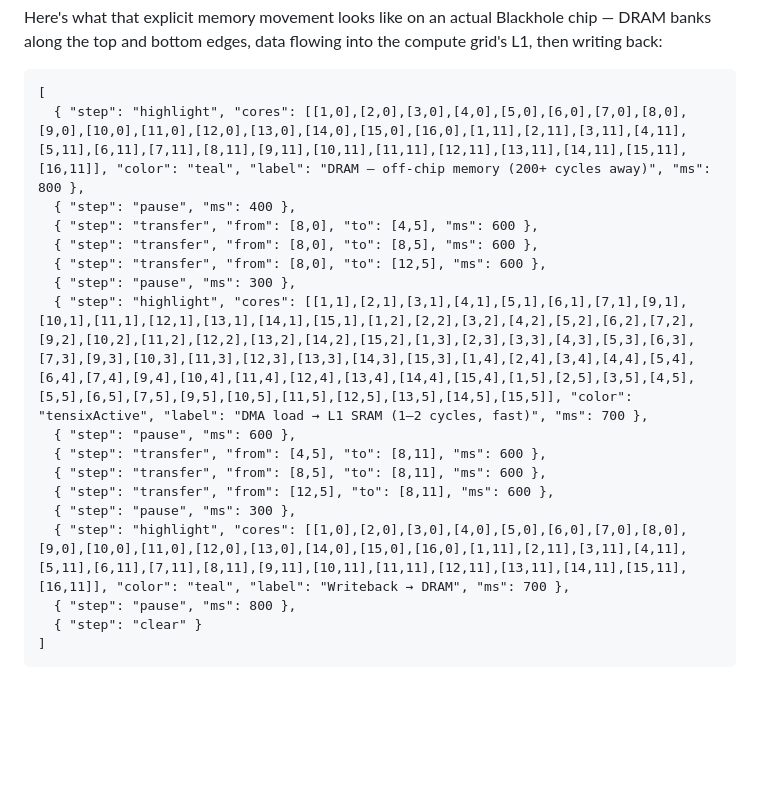
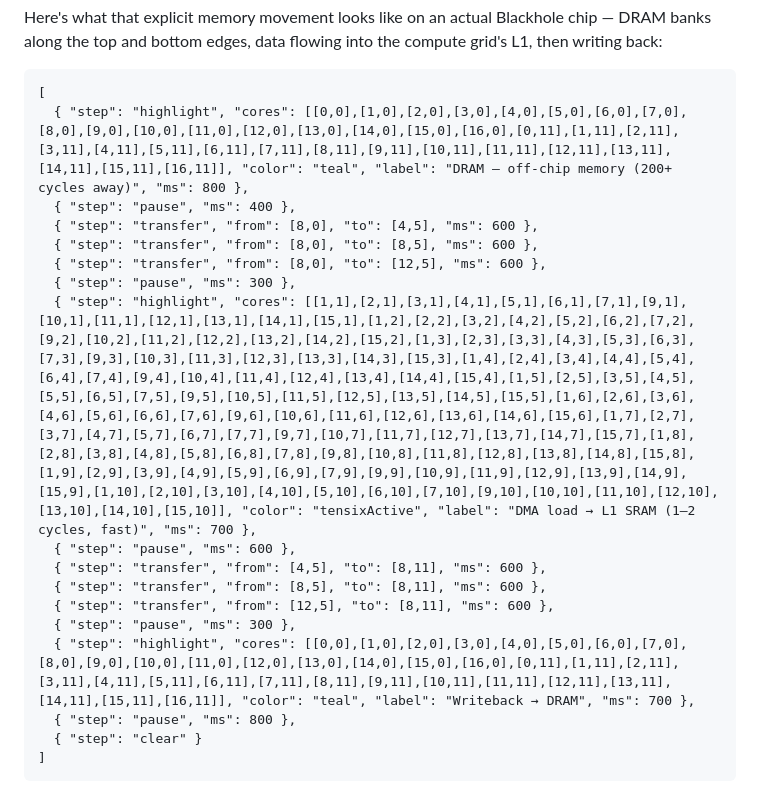
Before and after one commit to tenstorrent/tt-vscode-toolkit, a Markdown page: content/lessons/cs-fundamentals-02-memory.md, the part around the change. Rendered like a GitHub page; blank space fills up the shorter version.

Commit message:
fix(cs-02-memory): align DRAM/compute highlight coords with codebase convention
- DRAM highlights now include col 0 ([0,0] and [0,11]) to match the full
  Blackhole DRAM row which spans cols 0–16 (ETH col included as DRAM in
  rows 0 and 11 per tensix-viz.js coreType)
- Compute highlight extended from rows 1–5 to rows 1–10 (full Blackhole
  compute grid height); col 8 remains excluded as it is the PCIe core
  per tensix-viz.js blackhole.coreType definition

````diff
--- a/content/lessons/cs-fundamentals-02-memory.md
+++ b/content/lessons/cs-fundamentals-02-memory.md
@@ -263,19 +263,19 @@ Here's what that explicit memory movement looks like on an actual Blackhole chip
 
 ```tensix_viz arch=blackhole
 [
-  { "step": "highlight", "cores": [[1,0],[2,0],[3,0],[4,0],[5,0],[6,0],[7,0],[8,0],[9,0],[10,0],[11,0],[12,0],[13,0],[14,0],[15,0],[16,0],[1,11],[2,11],[3,11],[4,11],[5,11],[6,11],[7,11],[8,11],[9,11],[10,11],[11,11],[12,11],[13,11],[14,11],[15,11],[16,11]], "color": "teal", "label": "DRAM — off-chip memory (200+ cycles away)", "ms": 800 },
+  { "step": "highlight", "cores": [[0,0],[1,0],[2,0],[3,0],[4,0],[5,0],[6,0],[7,0],[8,0],[9,0],[10,0],[11,0],[12,0],[13,0],[14,0],[15,0],[16,0],[0,11],[1,11],[2,11],[3,11],[4,11],[5,11],[6,11],[7,11],[8,11],[9,11],[10,11],[11,11],[12,11],[13,11],[14,11],[15,11],[16,11]], "color": "teal", "label": "DRAM — off-chip memory (200+ cycles away)", "ms": 800 },
   { "step": "pause", "ms": 400 },
   { "step": "transfer", "from": [8,0], "to": [4,5], "ms": 600 },
   { "step": "transfer", "from": [8,0], "to": [8,5], "ms": 600 },
   { "step": "transfer", "from": [8,0], "to": [12,5], "ms": 600 },
   { "step": "pause", "ms": 300 },
-  { "step": "highlight", "cores": [[1,1],[2,1],[3,1],[4,1],[5,1],[6,1],[7,1],[9,1],[10,1],[11,1],[12,1],[13,1],[14,1],[15,1],[1,2],[2,2],[3,2],[4,2],[5,2],[6,2],[7,2],[9,2],[10,2],[11,2],[12,2],[13,2],[14,2],[15,2],[1,3],[2,3],[3,3],[4,3],[5,3],[6,3],[7,3],[9,3],[10,3],[11,3],[12,3],[13,3],[14,3],[15,3],[1,4],[2,4],[3,4],[4,4],[5,4],[6,4],[7,4],[9,4],[10,4],[11,4],[12,4],[13,4],[14,4],[15,4],[1,5],[2,5],[3,5],[4,5],[5,5],[6,5],[7,5],[9,5],[10,5],[11,5],[12,5],[13,5],[14,5],[15,5]], "color": "tensixActive", "label": "DMA load → L1 SRAM (1–2 cycles, fast)", "ms": 700 },
+  { "step": "highlight", "cores": [[1,1],[2,1],[3,1],[4,1],[5,1],[6,1],[7,1],[9,1],[10,1],[11,1],[12,1],[13,1],[14,1],[15,1],[1,2],[2,2],[3,2],[4,2],[5,2],[6,2],[7,2],[9,2],[10,2],[11,2],[12,2],[13,2],[14,2],[15,2],[1,3],[2,3],[3,3],[4,3],[5,3],[6,3],[7,3],[9,3],[10,3],[11,3],[12,3],[13,3],[14,3],[15,3],[1,4],[2,4],[3,4],[4,4],[5,4],[6,4],[7,4],[9,4],[10,4],[11,4],[12,4],[13,4],[14,4],[15,4],[1,5],[2,5],[3,5],[4,5],[5,5],[6,5],[7,5],[9,5],[10,5],[11,5],[12,5],[13,5],[14,5],[15,5],[1,6],[2,6],[3,6],[4,6],[5,6],[6,6],[7,6],[9,6],[10,6],[11,6],[12,6],[13,6],[14,6],[15,6],[1,7],[2,7],[3,7],[4,7],[5,7],[6,7],[7,7],[9,7],[10,7],[11,7],[12,7],[13,7],[14,7],[15,7],[1,8],[2,8],[3,8],[4,8],[5,8],[6,8],[7,8],[9,8],[10,8],[11,8],[12,8],[13,8],[14,8],[15,8],[1,9],[2,9],[3,9],[4,9],[5,9],[6,9],[7,9],[9,9],[10,9],[11,9],[12,9],[13,9],[14,9],[15,9],[1,10],[2,10],[3,10],[4,10],[5,10],[6,10],[7,10],[9,10],[10,10],[11,10],[12,10],[13,10],[14,10],[15,10]], "color": "tensixActive", "label": "DMA load → L1 SRAM (1–2 cycles, fast)", "ms": 700 },
   { "step": "pause", "ms": 600 },
   { "step": "transfer", "from": [4,5], "to": [8,11], "ms": 600 },
   { "step": "transfer", "from": [8,5], "to": [8,11], "ms": 600 },
   { "step": "transfer", "from": [12,5], "to": [8,11], "ms": 600 },
   { "step": "pause", "ms": 300 },
-  { "step": "highlight", "cores": [[1,0],[2,0],[3,0],[4,0],[5,0],[6,0],[7,0],[8,0],[9,0],[10,0],[11,0],[12,0],[13,0],[14,0],[15,0],[16,0],[1,11],[2,11],[3,11],[4,11],[5,11],[6,11],[7,11],[8,11],[9,11],[10,11],[11,11],[12,11],[13,11],[14,11],[15,11],[16,11]], "color": "teal", "label": "Writeback → DRAM", "ms": 700 },
+  { "step": "highlight", "cores": [[0,0],[1,0],[2,0],[3,0],[4,0],[5,0],[6,0],[7,0],[8,0],[9,0],[10,0],[11,0],[12,0],[13,0],[14,0],[15,0],[16,0],[0,11],[1,11],[2,11],[3,11],[4,11],[5,11],[6,11],[7,11],[8,11],[9,11],[10,11],[11,11],[12,11],[13,11],[14,11],[15,11],[16,11]], "color": "teal", "label": "Writeback → DRAM", "ms": 700 },
   { "step": "pause", "ms": 800 },
   { "step": "clear" }
 ]
````
